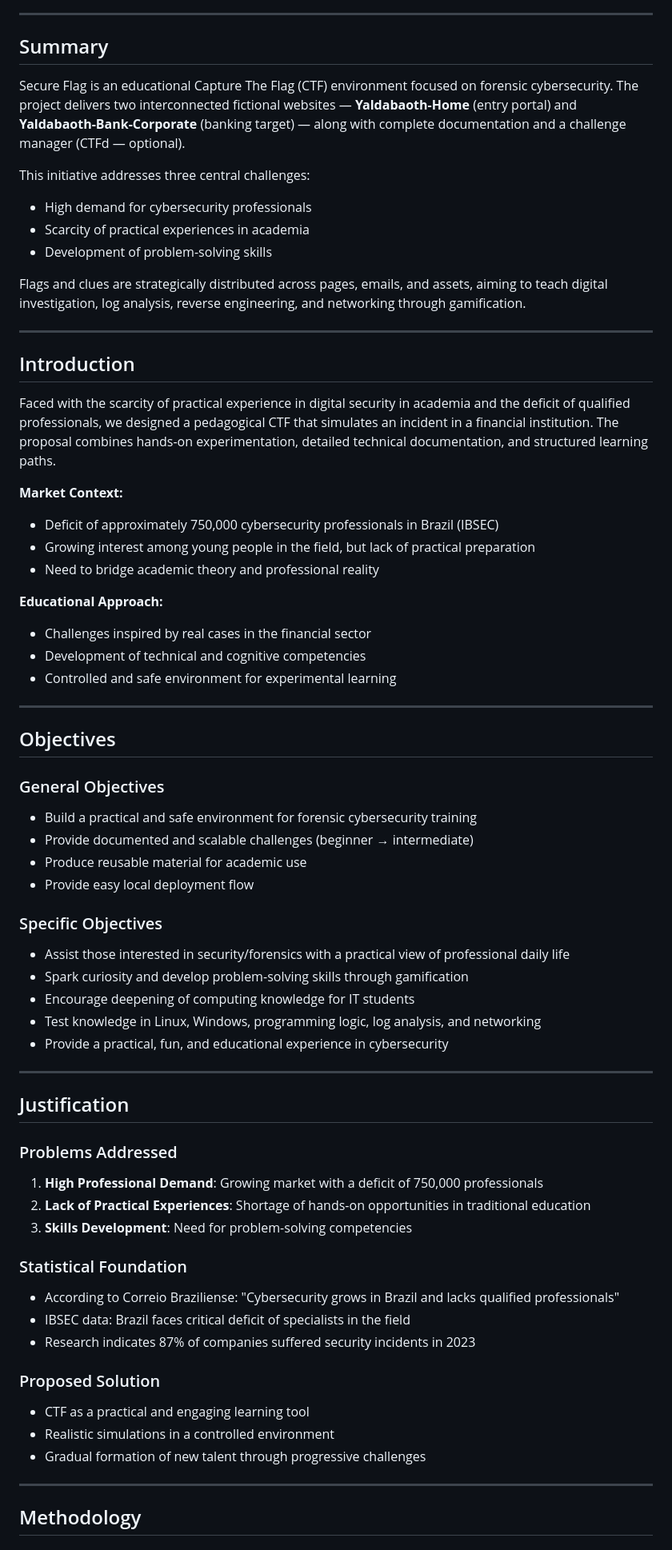
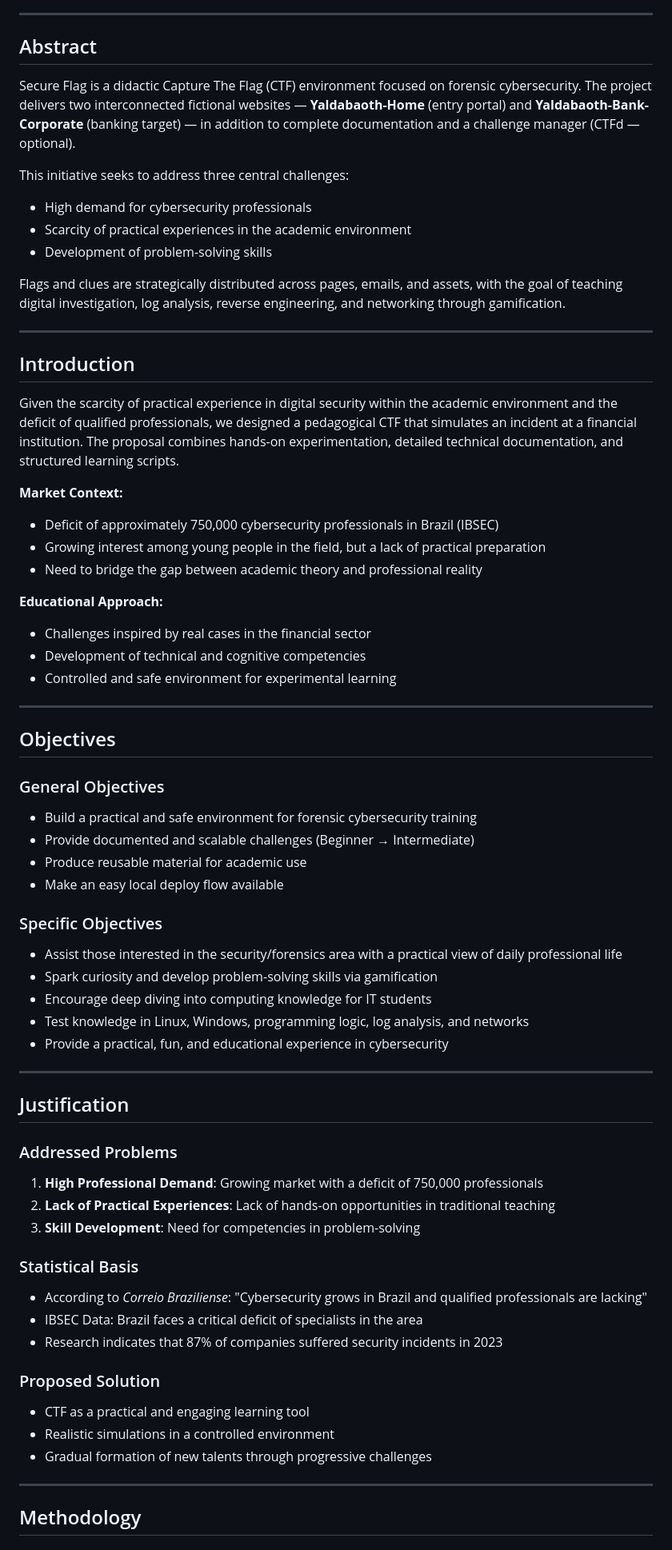
Before and after one commit to Cauan33XL/SecureFlag-Sistema-Simulado-RH, a Markdown page: README.md, the part around one of its changes. Shown at 80% size. GitHub-like rendering.

```diff
--- a/README.md
+++ b/README.md
@@ -467,27 +466,27 @@ Academic CTF Project — Forensic Attack Simulation on a Fictitious Bank
 
 ---
 
-## Summary
+## Abstract
 
-Secure Flag is an educational Capture The Flag (CTF) environment focused on forensic cybersecurity. The project delivers two interconnected fictional websites — **Yaldabaoth-Home** (entry portal) and **Yaldabaoth-Bank-Corporate** (banking target) — along with complete documentation and a challenge manager (CTFd — optional).
+Secure Flag is a didactic Capture The Flag (CTF) environment focused on forensic cybersecurity. The project delivers two interconnected fictional websites — **Yaldabaoth-Home** (entry portal) and **Yaldabaoth-Bank-Corporate** (banking target) — in addition to complete documentation and a challenge manager (CTFd — optional).
 
-This initiative addresses three central challenges:
+This initiative seeks to address three central challenges:
 - High demand for cybersecurity professionals
-- Scarcity of practical experiences in academia
+- Scarcity of practical experiences in the academic environment
 - Development of problem-solving skills
 
-Flags and clues are strategically distributed across pages, emails, and assets, aiming to teach digital investigation, log analysis, reverse engineering, and networking through gamification.
+Flags and clues are strategically distributed across pages, emails, and assets, with the goal of teaching digital investigation, log analysis, reverse engineering, and networking through gamification.
 
 ---
 
 ## Introduction
 
-Faced with the scarcity of practical experience in digital security in academia and the deficit of qualified professionals, we designed a pedagogical CTF that simulates an incident in a financial institution. The proposal combines hands-on experimentation, detailed technical documentation, and structured learning paths.
+Given the scarcity of practical experience in digital security within the academic environment and the deficit of qualified professionals, we designed a pedagogical CTF that simulates an incident at a financial institution. The proposal combines hands-on experimentation, detailed technical documentation, and structured learning scripts.
 
 **Market Context:**
 - Deficit of approximately 750,000 cybersecurity professionals in Brazil (IBSEC)
-- Growing interest among young people in the field, but lack of practical preparation
-- Need to bridge academic theory and professional reality
+- Growing interest among young people in the field, but a lack of practical preparation
+- Need to bridge the gap between academic theory and professional reality
 
 **Educational Approach:**
 - Challenges inspired by real cases in the financial sector
@@ -500,35 +499,35 @@ Faced with the scarcity of practical experience in digital security in academia
 
 ### General Objectives
 - Build a practical and safe environment for forensic cybersecurity training
-- Provide documented and scalable challenges (beginner → intermediate)
+- Provide documented and scalable challenges (Beginner → Intermediate)
 - Produce reusable material for academic use
-- Provide easy local deployment flow
+- Make an easy local deploy flow available
 
 ### Specific Objectives
-- Assist those interested in security/forensics with a practical view of professional daily life
-- Spark curiosity and develop problem-solving skills through gamification
-- Encourage deepening of computing knowledge for IT students
-- Test knowledge in Linux, Windows, programming logic, log analysis, and networking
+- Assist those interested in the security/forensics area with a practical view of daily professional life
+- Spark curiosity and develop problem-solving skills via gamification
+- Encourage deep diving into computing knowledge for IT students
+- Test knowledge in Linux, Windows, programming logic, log analysis, and networks
 - Provide a practical, fun, and educational experience in cybersecurity
 
 ---
 
 ## Justification
 
-### Problems Addressed
+### Addressed Problems
 1. **High Professional Demand**: Growing market with a deficit of 750,000 professionals
-2. **Lack of Practical Experiences**: Shortage of hands-on opportunities in traditional education
-3. **Skills Development**: Need for problem-solving competencies
+2. **Lack of Practical Experiences**: Lack of hands-on opportunities in traditional teaching
+3. **Skill Development**: Need for competencies in problem-solving
 
-### Statistical Foundation
-- According to Correio Braziliense: "Cybersecurity grows in Brazil and lacks qualified professionals"
-- IBSEC data: Brazil faces critical deficit of specialists in the field
-- Research indicates 87% of companies suffered security incidents in 2023
+### Statistical Basis
+- According to *Correio Braziliense*: "Cybersecurity grows in Brazil and qualified professionals are lacking"
+- IBSEC Data: Brazil faces a critical deficit of specialists in the area
+- Research indicates that 87% of companies suffered security incidents in 2023
 
 ### Proposed Solution
 - CTF as a practical and engaging learning tool
 - Realistic simulations in a controlled environment
-- Gradual formation of new talent through progressive challenges
+- Gradual formation of new talents through progressive challenges
 
 ---
 
```
Also changed, not shown: other parts of README.md (+52 -52 lines).
